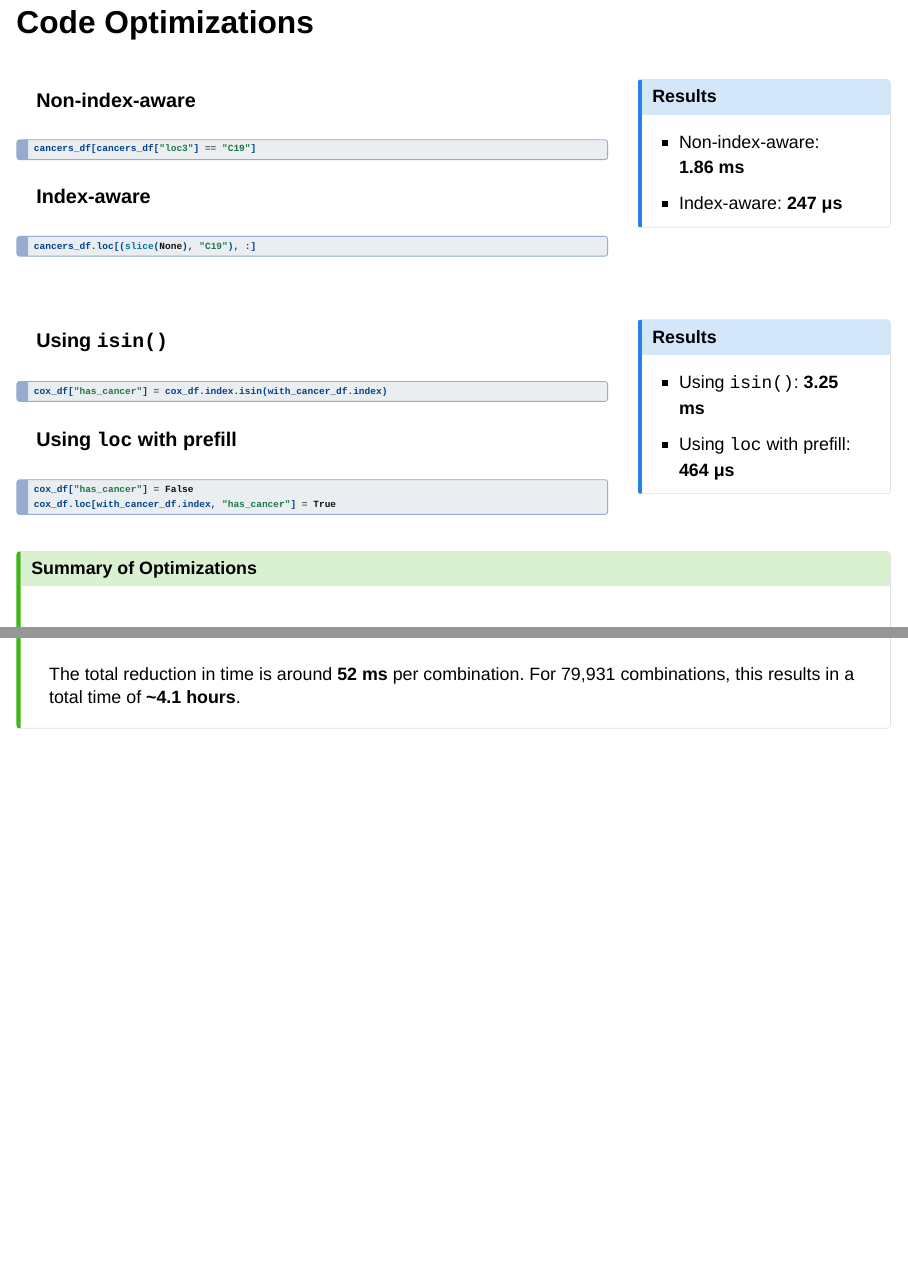
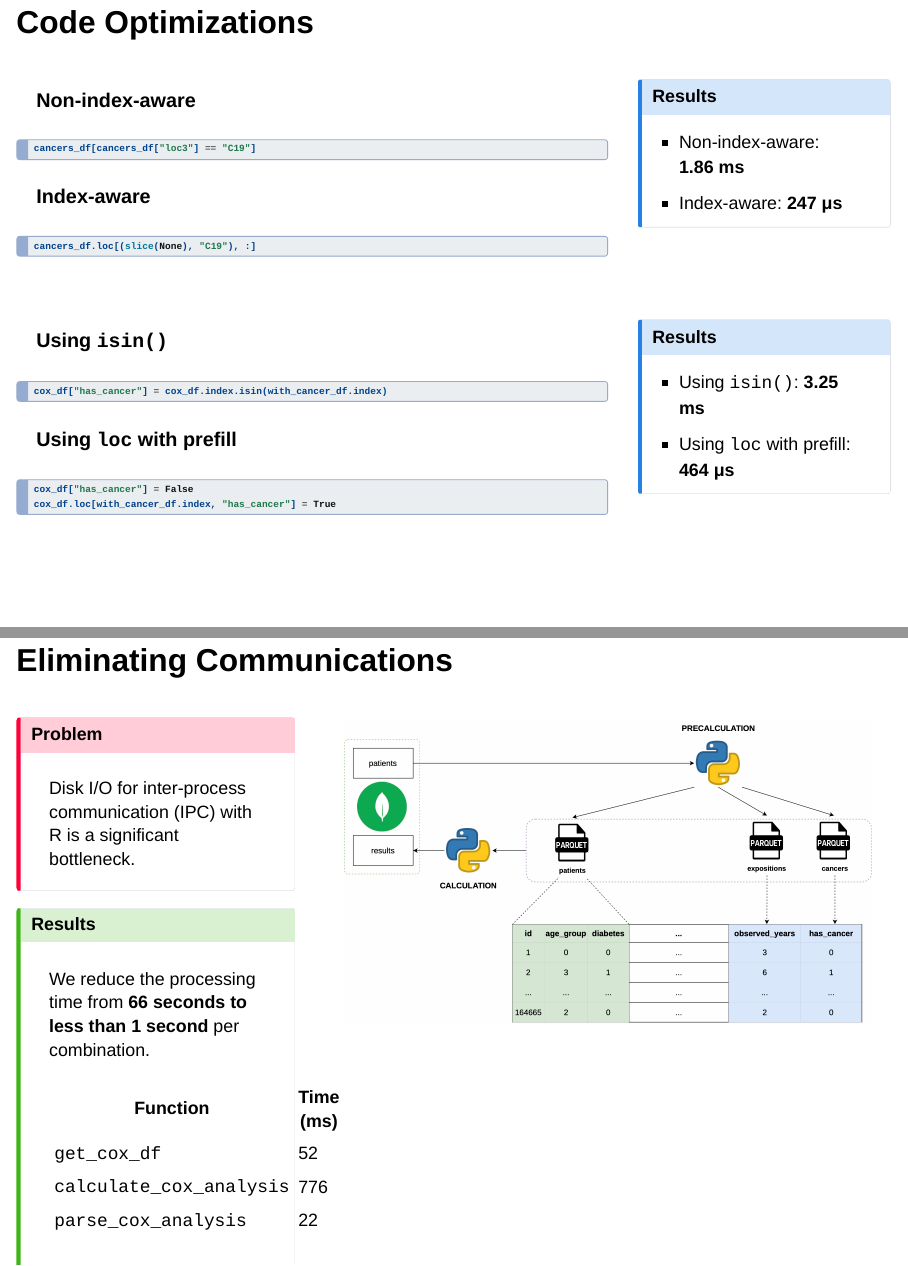
Before and after one commit to Grup-de-Computacio-Distribuida/Sarteco2025, a Quarto document (index.qmd): pages 15 and 16 of 27 before the commit and pages 15 and 16 of 26 after it, joined at a grey line. Rendered offline with R 4.5, knitr and Pandoc in place of Quarto, with nearby package versions; drawn as Slidy slides in place of the format the file asks for.

Commit message:
fix: error

```diff
--- a/index.qmd
+++ b/index.qmd
@@ -335,9 +335,7 @@ cox_df.loc[with_cancer_df.index, "has_cancer"] = True
 :::
 :::
 
-::: {.callout-tip title="Summary of Optimizations"}
-The total reduction in time is around **52 ms** per combination. For 79,931 combinations, this results in a total time of **~4.1 hours**.
-:::
+
 
 
 ## Eliminating Communications {.smaller footer=false}
```
